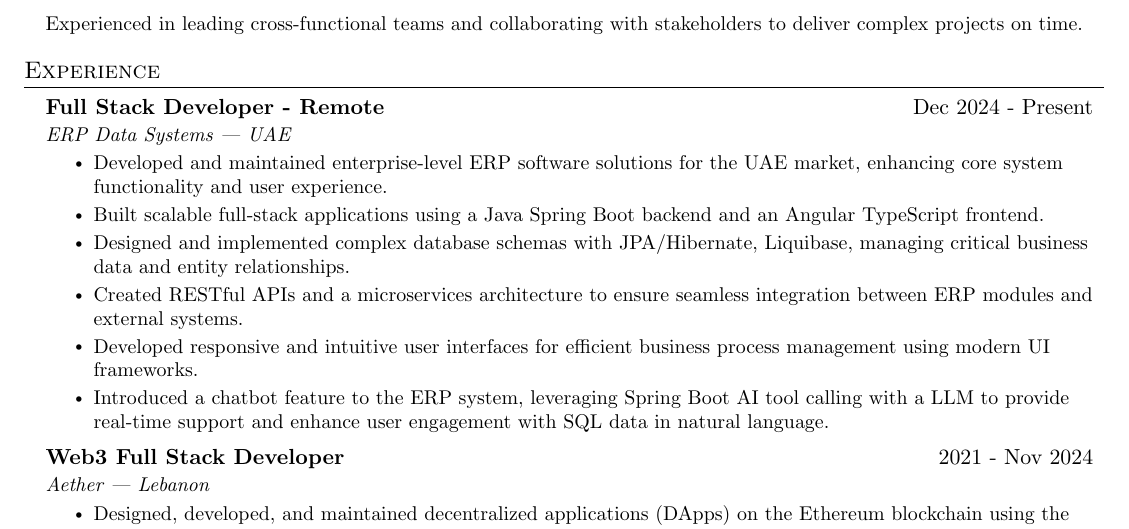
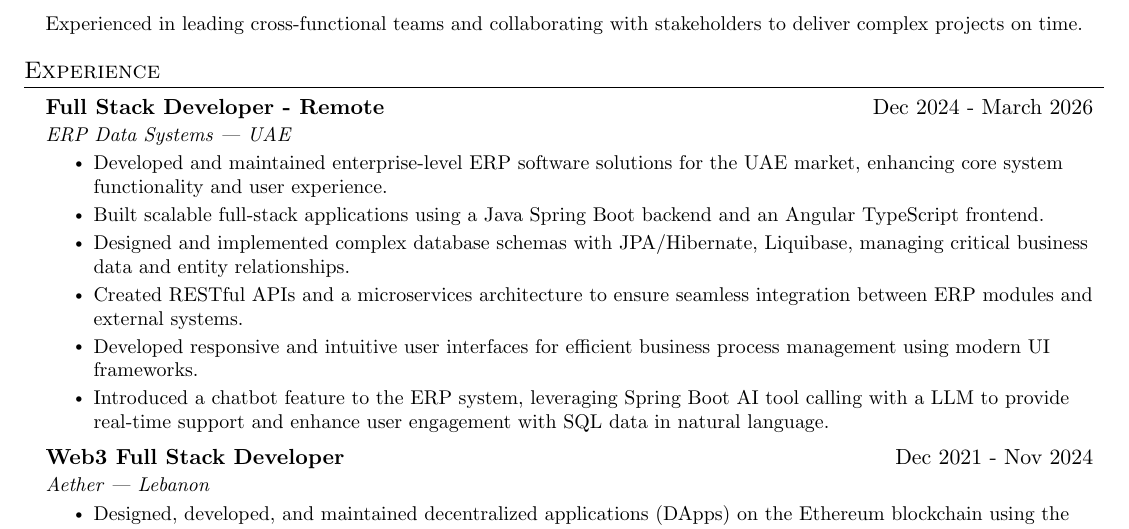
Before and after one commit to kifah1989/Kifah-Andary-CV-6-28-25, a LaTeX CV (Kifah-Andary-CV-6-28-25.tex): part of page 1 of 2, cut so that both start at the same text. Compiled offline with pdfLaTeX.

Commit message:
Update CV experience section: adjust employment dates for clarity

```diff
--- a/Kifah-Andary-CV-6-28-25.tex
+++ b/Kifah-Andary-CV-6-28-25.tex
@@ -109,7 +109,7 @@
 \section{Experience}
 \resumeSubHeadingListStart
     \resumeSubheading
-    {Full Stack Developer - Remote}{Dec 2024 - Present}
+    {Full Stack Developer - Remote}{Dec 2024 - March 2026}
     {ERP Data Systems | UAE}{}
     \resumeItemListStart
         \resumeItem{Developed and maintained enterprise-level ERP software solutions for the UAE market, enhancing core system functionality and user experience.}
@@ -121,7 +121,7 @@
     \resumeItemListEnd
 
   \resumeSubheading
-    {Web3 Full Stack Developer}{2021 - Nov 2024}
+    {Web3 Full Stack Developer}{Dec 2021 - Nov 2024}
     {Aether | Lebanon}{}
     \resumeItemListStart
         \resumeItem{Designed, developed, and maintained decentralized applications (DApps) on the Ethereum blockchain using the MERN stack.}
```
Also changed, not shown: Kifah-Andary-CV-6-28-25.pdf, 2 other files.
